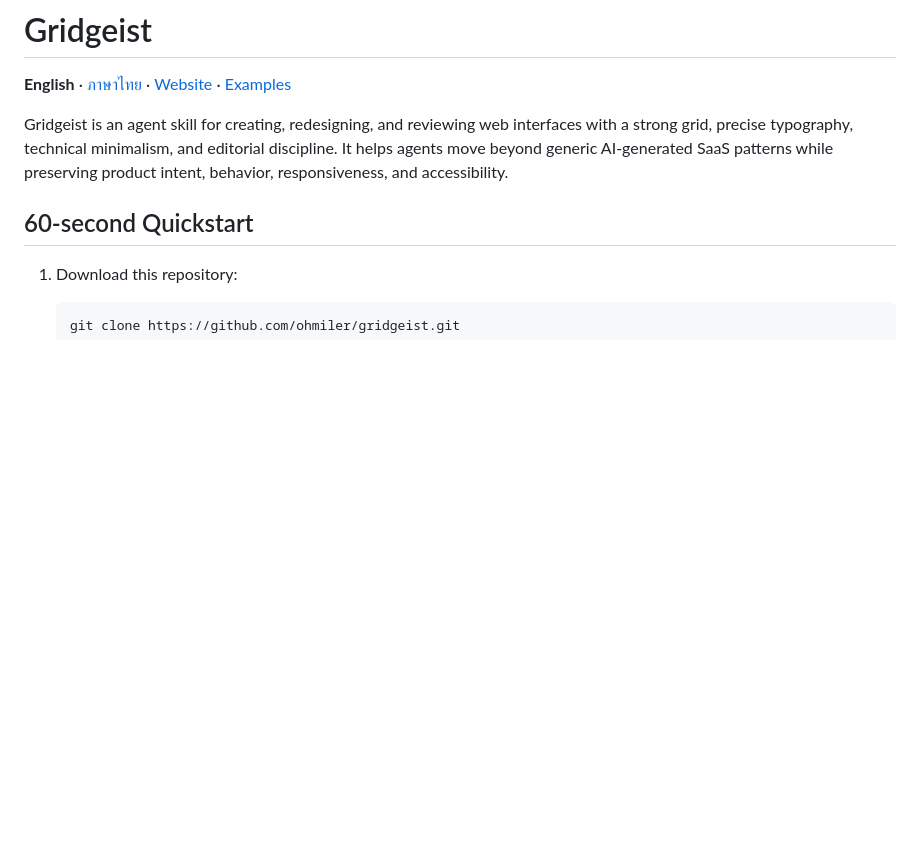
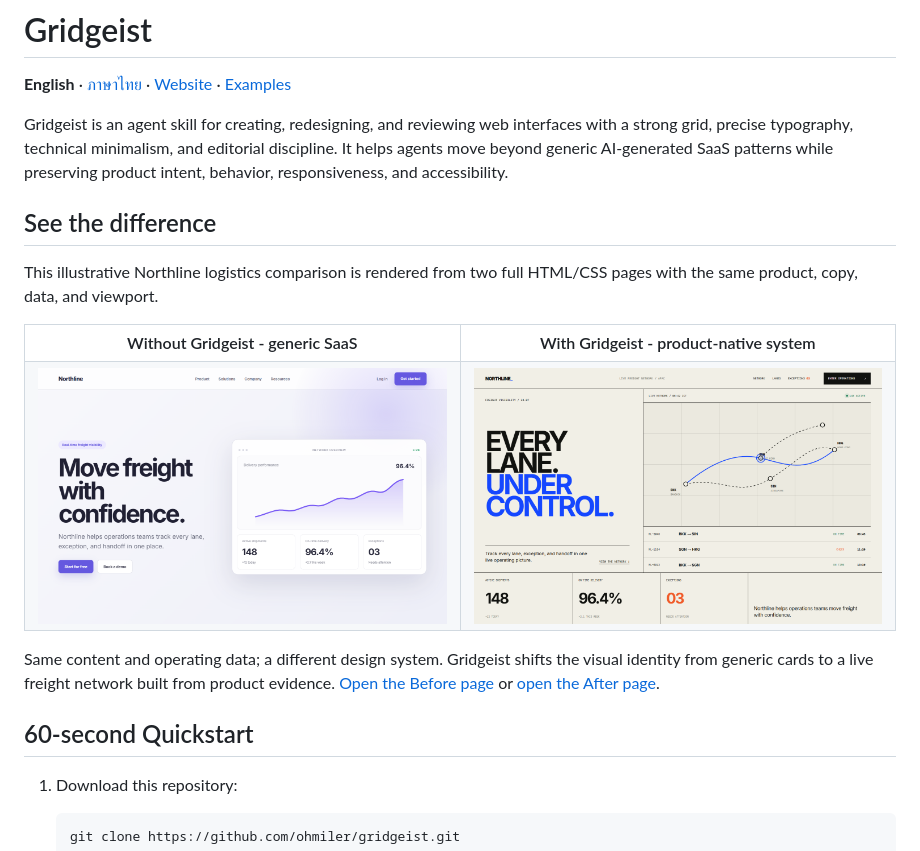
Before and after one commit to ohmiler/gridgeist, a Markdown page: README.md, the part around the change. GitHub-like rendering; pictures changed too: docs/assets/northline-after.png (added), docs/assets/northline-before.png (added); blank space fills up the shorter version.

```diff
--- a/README.md
+++ b/README.md
@@ -3,6 +3,23 @@
 **English** · [ภาษาไทย](README.th.md) · [Website](https://ohmiler.github.io/gridgeist/) · [Examples](https://ohmiler.github.io/gridgeist/examples/)
 
 Gridgeist is an agent skill for creating, redesigning, and reviewing web interfaces with a strong grid, precise typography, technical minimalism, and editorial discipline. It helps agents move beyond generic AI-generated SaaS patterns while preserving product intent, behavior, responsiveness, and accessibility.
+
+## See the difference
+
+This illustrative Northline logistics comparison is rendered from two full HTML/CSS pages with the same product, copy, data, and viewport.
+
+<table>
+  <tr>
+    <th width='50%'>Without Gridgeist - generic SaaS</th>
+    <th width='50%'>With Gridgeist - product-native system</th>
+  </tr>
+  <tr>
+    <td><img src='docs/assets/northline-before.png' alt='Generic Northline logistics landing page with centered marketing copy, rounded controls, a chart, and interchangeable metric cards' width='100%' /></td>
+    <td><img src='docs/assets/northline-after.png' alt='Product-specific Northline logistics website organized around live freight routes, lane status, arrival times, and operational metrics' width='100%' /></td>
+  </tr>
+</table>
+
+Same content and operating data; a different design system. Gridgeist shifts the visual identity from generic cards to a live freight network built from product evidence. [Open the Before page](https://ohmiler.github.io/gridgeist/readme-showcase/?view=before) or [open the After page](https://ohmiler.github.io/gridgeist/readme-showcase/?view=after).
 
 ## 60-second Quickstart
 
```
Also changed, not shown: README.th.md (+17 -0 lines), 3 other files.
